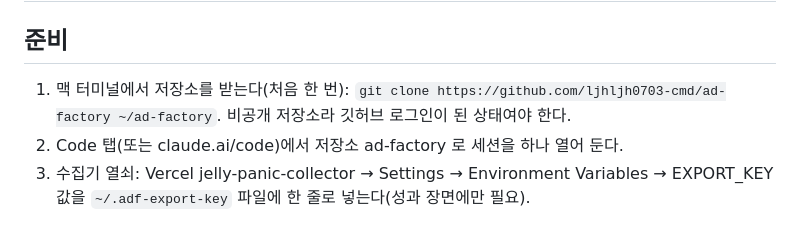
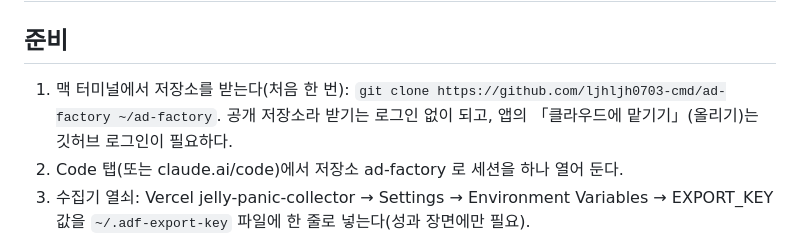
Before and after one commit to ljhljh0703-cmd/ad-factory, a Markdown page: RECORDING.md, the part around the change. Drawn GitHub-style.

Commit message:
녹화 시나리오: 저장소 공개 상태 반영(작가 결정 공개 유지)
Co-Authored-By: Claude Opus 5.5 <noreply@anthropic.com>
Claude-Session: https://claude.ai/code/session_012cm67AQFwDg9dggkmP8X29

```diff
--- a/RECORDING.md
+++ b/RECORDING.md
@@ -11,7 +11,7 @@ related_to: ["[[applications/_portfolio/game-ad-factory/EXTENSION]]", "[[applica
 
 ## 준비
 
-1. 맥 터미널에서 저장소를 받는다(처음 한 번): `git clone https://github.com/ljhljh0703-cmd/ad-factory ~/ad-factory`. 비공개 저장소라 깃허브 로그인이 된 상태여야 한다.
+1. 맥 터미널에서 저장소를 받는다(처음 한 번): `git clone https://github.com/ljhljh0703-cmd/ad-factory ~/ad-factory`. 공개 저장소라 받기는 로그인 없이 되고, 앱의 「클라우드에 맡기기」(올리기)는 깃허브 로그인이 필요하다.
 2. Code 탭(또는 claude.ai/code)에서 저장소 ad-factory 로 세션을 하나 열어 둔다.
 3. 수집기 열쇠: Vercel jelly-panic-collector → Settings → Environment Variables → EXPORT_KEY 값을 `~/.adf-export-key` 파일에 한 줄로 넣는다(성과 장면에만 필요).
 4. `~/ad-factory/app/start-app.command` 를 두 번 클릭한다. 첫 실행은 부품 받기로 1~2분. 창에 「AI: 클라우드 세션이 답합니다」가 뜨면 준비 끝.
```
